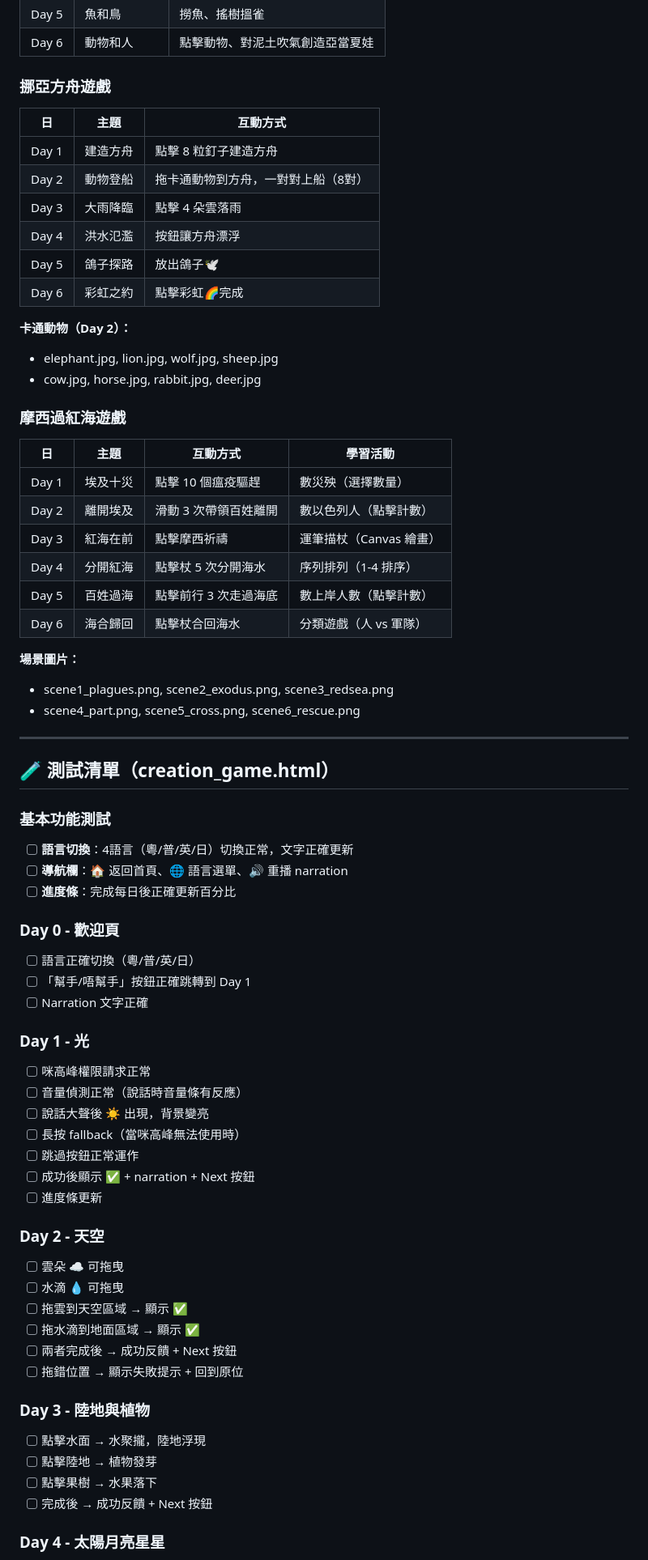
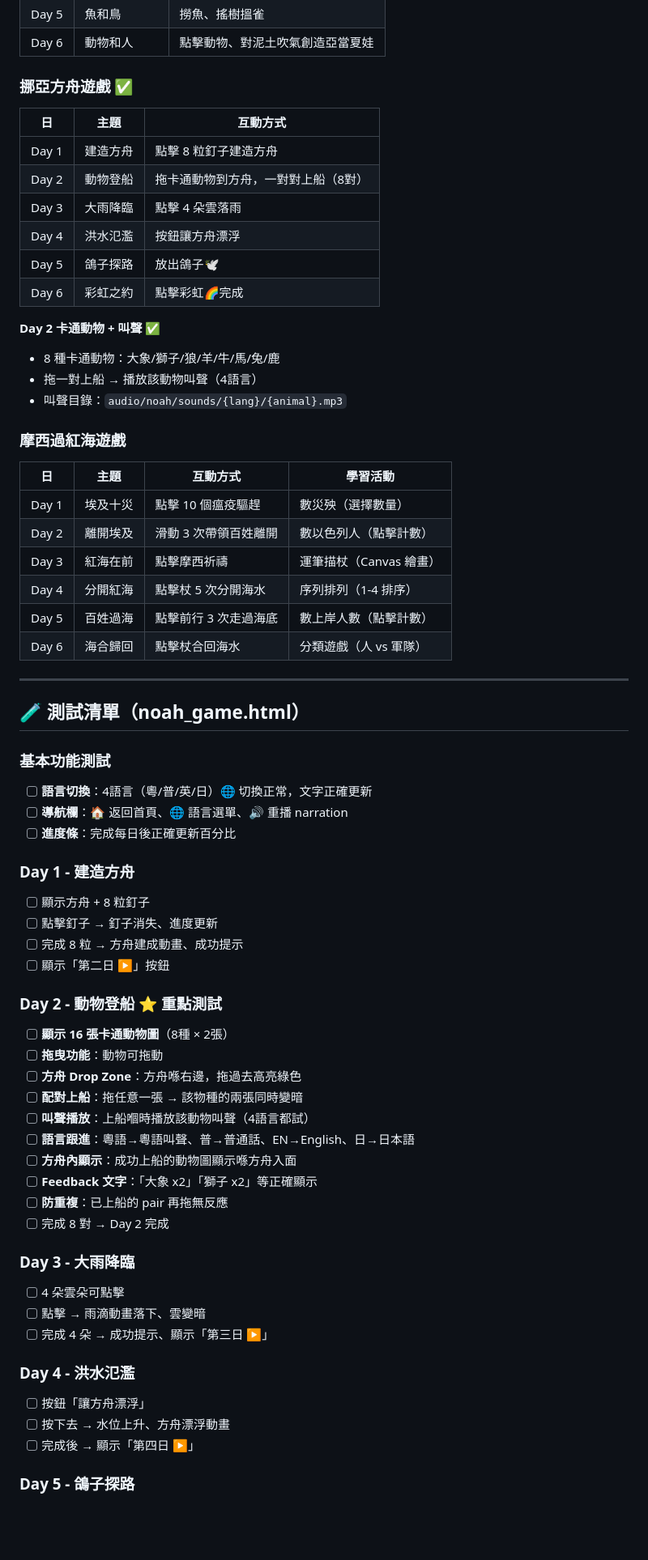
Before and after one commit to ai-lish/preschool, a Markdown page: README.md, the part around one of its changes. Shown at 81% size. Drawn GitHub-style; blank space fills up the shorter version.

```diff
--- a/README.md
+++ b/README.md
@@ -46,7 +50,7 @@ preschool/
 | Day 5 | 魚和鳥 | 撈魚、搖樹搵雀 |
 | Day 6 | 動物和人 | 點擊動物、對泥土吹氣創造亞當夏娃 |
 
-### 挪亞方舟遊戲
+### 挪亞方舟遊戲 ✅
 
 | 日 | 主題 | 互動方式 |
 |----|------|----------|
@@ -57,9 +61,10 @@ preschool/
 | Day 5 | 鴿子探路 | 放出鴿子🕊️ |
 | Day 6 | 彩虹之約 | 點擊彩虹🌈完成 |
 
-**卡通動物（Day 2）：**
-- elephant.jpg, lion.jpg, wolf.jpg, sheep.jpg
-- cow.jpg, horse.jpg, rabbit.jpg, deer.jpg
+**Day 2 卡通動物 + 叫聲 ✅**
+- 8 種卡通動物：大象/獅子/狼/羊/牛/馬/兔/鹿
+- 拖一對上船 → 播放該動物叫聲（4語言）
+- 叫聲目錄：`audio/noah/sounds/{lang}/{animal}.mp3`
 
 ### 摩西過紅海遊戲
 
@@ -72,51 +77,47 @@ preschool/
 | Day 5 | 百姓過海 | 點擊前行 3 次走過海底 | 數上岸人數（點擊計數）|
 | Day 6 | 海合歸回 | 點擊杖合回海水 | 分類遊戲（人 vs 軍隊）|
 
-**場景圖片：**
-- scene1_plagues.png, scene2_exodus.png, scene3_redsea.png
-- scene4_part.png, scene5_cross.png, scene6_rescue.png
-
 ---
 
-## 🧪 測試清單（creation_game.html）
+## 🧪 測試清單（noah_game.html）
 
 ### 基本功能測試
 
-- [ ] **語言切換**：4語言（粵/普/英/日）切換正常，文字正確更新
+- [ ] **語言切換**：4語言（粵/普/英/日）🌐 切換正常，文字正確更新
 - [ ] **導航欄**：🏠 返回首頁、🌐 語言選單、🔊 重播 narration
 - [ ] **進度條**：完成每日後正確更新百分比
 
-### Day 0 - 歡迎頁
+### Day 1 - 建造方舟
 
-- [ ] 語言正確切換（粵/普/英/日）
-- [ ] 「幫手/唔幫手」按鈕正確跳轉到 Day 1
-- [ ] Narration 文字正確
+- [ ] 顯示方舟 + 8 粒釘子
+- [ ] 點擊釘子 → 釘子消失、進度更新
+- [ ] 完成 8 粒 → 方舟建成動畫、成功提示
+- [ ] 顯示「第二日 ▶」按鈕
 
-### Day 1 - 光
+### Day 2 - 動物登船 ⭐ 重點測試
 
-- [ ] 咪高峰權限請求正常
-- [ ] 音量偵測正常（說話時音量條有反應）
-- [ ] 說話大聲後 ☀️ 出現，背景變亮
-- [ ] 長按 fallback（當咪高峰無法使用時）
-- [ ] 跳過按鈕正常運作
-- [ ] 成功後顯示 ✅ + narration + Next 按鈕
-- [ ] 進度條更新
+- [ ] **顯示 16 張卡通動物圖**（8種 × 2張）
+- [ ] **拖曳功能**：動物可拖動
+- [ ] **方舟 Drop Zone**：方舟喺右邊，拖過去高亮綠色
+- [ ] **配對上船**：拖任意一張 → 該物種的兩張同時變暗
+- [ ] **叫聲播放**：上船嗰時播放該動物叫聲（4語言都試）
+- [ ] **語言跟進**：粵語→粵語叫聲、普→普通話、EN→English、日→日本語
+- [ ] **方舟內顯示**：成功上船的動物圖顯示喺方舟入面
+- [ ] **Feedback 文字**：「大象 x2」「獅子 x2」等正確顯示
+- [ ] **防重複**：已上船的 pair 再拖無反應
+- [ ] 完成 8 對 → Day 2 完成
 
-### Day 2 - 天空
+### Day 3 - 大雨降臨
 
-- [ ] 雲朵 ☁️ 可拖曳
-- [ ] 水滴 💧 可拖曳
-- [ ] 拖雲到天空區域 → 顯示 ✅
-- [ ] 拖水滴到地面區域 → 顯示 ✅
-- [ ] 兩者完成後 → 成功反饋 + Next 按鈕
-- [ ] 拖錯位置 → 顯示失敗提示 + 回到原位
+- [ ] 4 朵雲朵可點擊
+- [ ] 點擊 → 雨滴動畫落下、雲變暗
+- [ ] 完成 4 朵 → 成功提示、顯示「第三日 ▶」
 
-### Day 3 - 陸地與植物
+### Day 4 - 洪水氾濫
 
-- [ ] 點擊水面 → 水聚攏，陸地浮現
-- [ ] 點擊陸地 → 植物發芽
-- [ ] 點擊果樹 → 水果落下
-- [ ] 完成後 → 成功反饋 + Next 按鈕
+- [ ] 按鈕「讓方舟漂浮」
+- [ ] 按下去 → 水位上升、方舟漂浮動畫
+- [ ] 完成後 → 顯示「第四日 ▶」
 
-### Day 4 - 太陽月亮星星
+### Day 5 - 鴿子探路
 
```
Also changed, not shown: other parts of README.md (+22 -29 lines).
